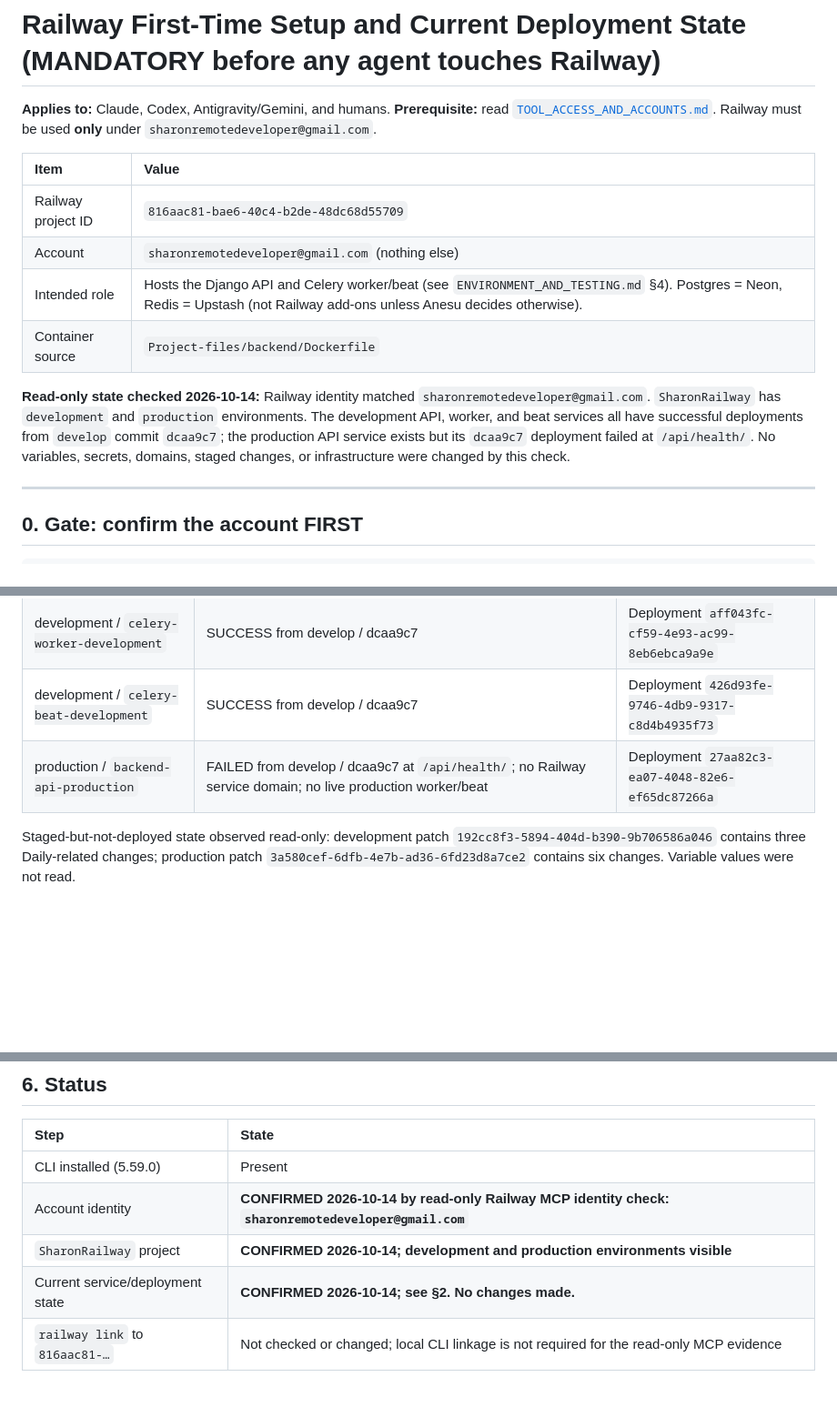
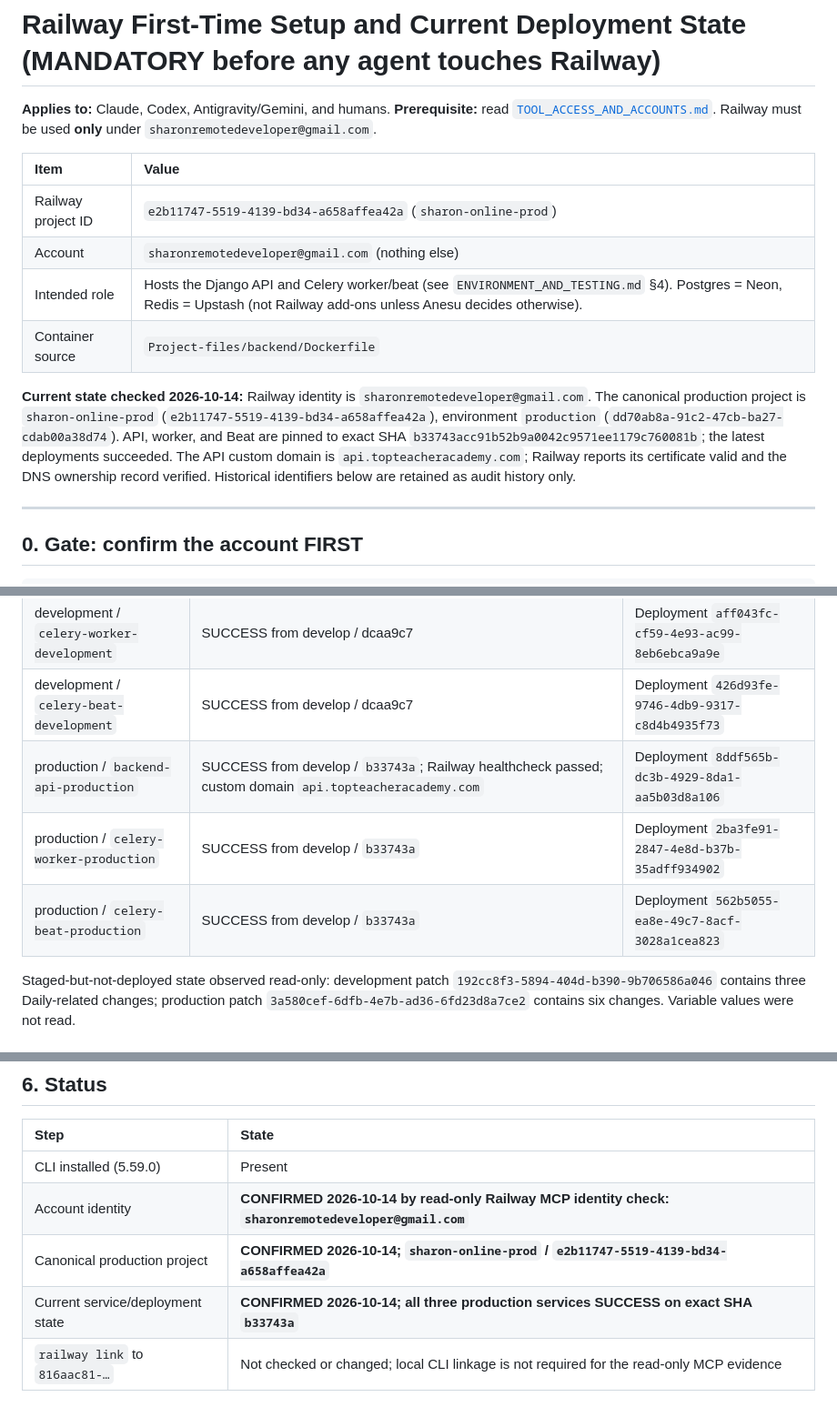
Before and after one commit to sharonremotedeveloper/SharonOnline, a Markdown page: docs/RAILWAY_SETUP.md, 3 parts joined by grey strips. Shown at 91% size. GitHub-like rendering; blank space fills up the shorter version.

```diff
--- a/docs/RAILWAY_SETUP.md
+++ b/docs/RAILWAY_SETUP.md
@@ -5,12 +5,12 @@
 
 | Item | Value |
 | :--- | :--- |
-| Railway project ID | `816aac81-bae6-40c4-b2de-48dc68d55709` |
+| Railway project ID | `e2b11747-5519-4139-bd34-a658affea42a` (`sharon-online-prod`) |
 | Account | `sharonremotedeveloper@gmail.com` (nothing else) |
 | Intended role | Hosts the Django API and Celery worker/beat (see `ENVIRONMENT_AND_TESTING.md` §4). Postgres = Neon, Redis = Upstash (not Railway add-ons unless Anesu decides otherwise). |
 | Container source | `Project-files/backend/Dockerfile` |
 
-**Read-only state checked 2026-10-14:** Railway identity matched `sharonremotedeveloper@gmail.com`. `SharonRailway` has `development` and `production` environments. The development API, worker, and beat services all have successful deployments from `develop` commit `dcaa9c7`; the production API service exists but its `dcaa9c7` deployment failed at `/api/health/`. No variables, secrets, domains, staged changes, or infrastructure were changed by this check.
+**Current state checked 2026-10-14:** Railway identity is `sharonremotedeveloper@gmail.com`. The canonical production project is `sharon-online-prod` (`e2b11747-5519-4139-bd34-a658affea42a`), environment `production` (`dd70ab8a-91c2-47cb-ba27-cdab00a38d74`). API, worker, and Beat are pinned to exact SHA `b33743acc91b52b9a0042c9571ee1179c760081b`; the latest deployments succeeded. The API custom domain is `api.topteacheracademy.com`; Railway reports its certificate valid and the DNS ownership record verified. Historical identifiers below are retained as audit history only.
 
 ---
 
@@ -46,7 +46,9 @@ If `railway link` asks for an environment or service, pick the one Anesu names;
 | development / `backend-api-development` | SUCCESS from develop / dcaa9c7; Railway domain `backend-api-development-development-9d0e.up.railway.app`; health check `/api/health/` | Deployment `12d3dd2a-8fed-477e-bea8-214b8bbccaba` |
 | development / `celery-worker-development` | SUCCESS from develop / dcaa9c7 | Deployment `aff043fc-cf59-4e93-ac99-8eb6ebca9a9e` |
 | development / `celery-beat-development` | SUCCESS from develop / dcaa9c7 | Deployment `426d93fe-9746-4db9-9317-c8d4b4935f73` |
-| production / `backend-api-production` | FAILED from develop / dcaa9c7 at `/api/health/`; no Railway service domain; no live production worker/beat | Deployment `27aa82c3-ea07-4048-82e6-ef65dc87266a` |
+| production / `backend-api-production` | SUCCESS from develop / `b33743a`; Railway healthcheck passed; custom domain `api.topteacheracademy.com` | Deployment `8ddf565b-dc3b-4929-8da1-aa5b03d8a106` |
+| production / `celery-worker-production` | SUCCESS from develop / `b33743a` | Deployment `2ba3fe91-2847-4e8d-b37b-35adff934902` |
+| production / `celery-beat-production` | SUCCESS from develop / `b33743a` | Deployment `562b5055-ea8e-49c7-8acf-3028a1cea823` |
 
 Staged-but-not-deployed state observed read-only: development patch `192cc8f3-5894-404d-b390-9b706586a046` contains three Daily-related changes; production patch `3a580cef-6dfb-4e7b-ad36-6fd23d8a7ce2` contains six changes. Variable values were not read.
 
@@ -105,6 +107,6 @@ test or image build is not production migration evidence.
 | :--- | :--- |
 | CLI installed (5.59.0) | Present |
 | Account identity | **CONFIRMED 2026-10-14 by read-only Railway MCP identity check: `sharonremotedeveloper@gmail.com`** |
-| `SharonRailway` project | **CONFIRMED 2026-10-14; development and production environments visible** |
-| Current service/deployment state | **CONFIRMED 2026-10-14; see §2. No changes made.** |
+| Canonical production project | **CONFIRMED 2026-10-14; `sharon-online-prod` / `e2b11747-5519-4139-bd34-a658affea42a`** |
+| Current service/deployment state | **CONFIRMED 2026-10-14; all three production services SUCCESS on exact SHA `b33743a`** |
 | `railway link` to `816aac81-…` | Not checked or changed; local CLI linkage is not required for the read-only MCP evidence |
```
Also changed, not shown: docs/PROGRESS_AND_ROADMAP.md (+10 -0 lines).
